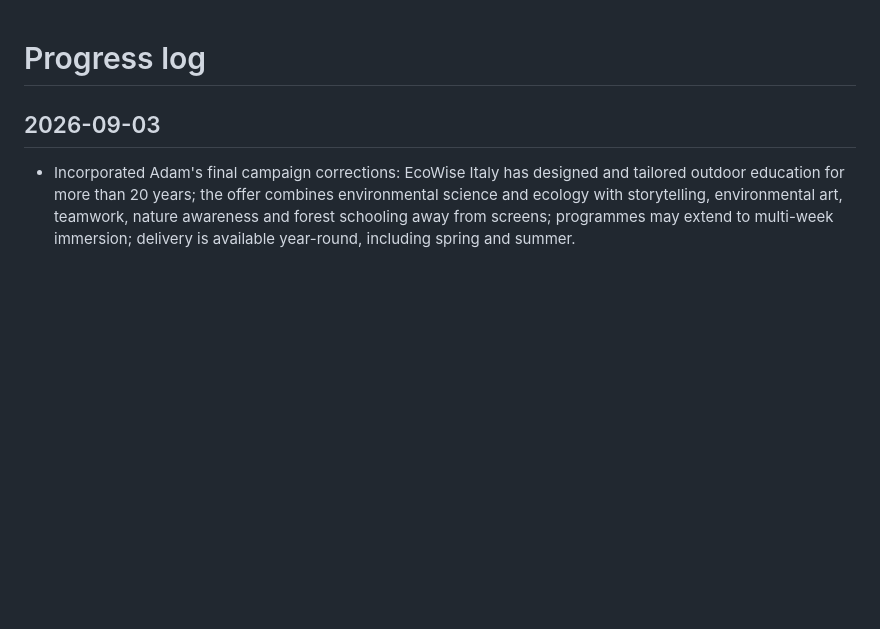
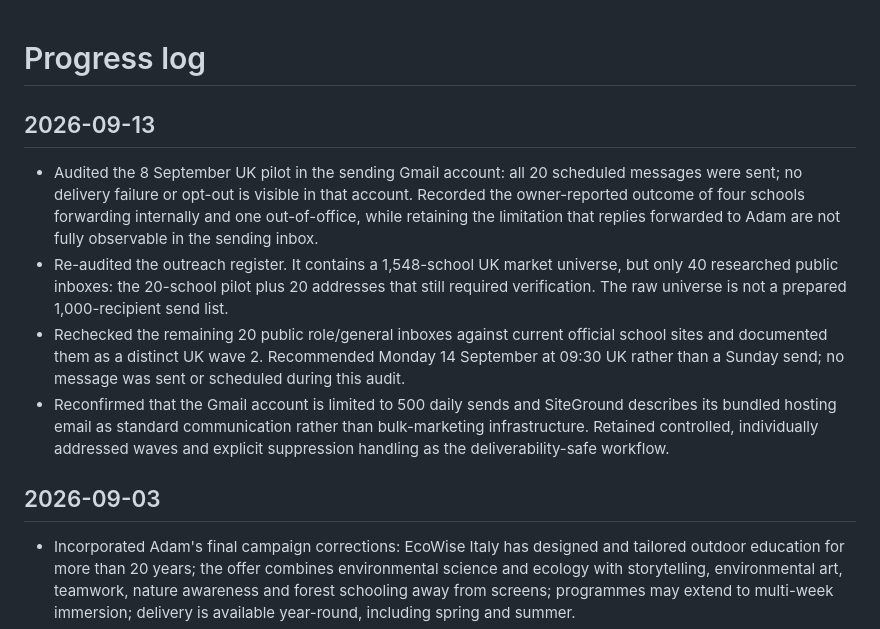
Before and after one commit to 0riceisnice0-hash/ecowiseitaly, a Markdown page: PROGRESS.md, the part around the change. Rendered like a GitHub page; blank space fills up the shorter version.

Commit message:
Audit school outreach pilot and prepare wave two

```diff
--- a/PROGRESS.md
+++ b/PROGRESS.md
@@ -1,4 +1,11 @@
 # Progress log
+
+## 2026-09-13
+
+- Audited the 8 September UK pilot in the sending Gmail account: all 20 scheduled messages were sent; no delivery failure or opt-out is visible in that account. Recorded the owner-reported outcome of four schools forwarding internally and one out-of-office, while retaining the limitation that replies forwarded to Adam are not fully observable in the sending inbox.
+- Re-audited the outreach register. It contains a 1,548-school UK market universe, but only 40 researched public inboxes: the 20-school pilot plus 20 addresses that still required verification. The raw universe is not a prepared 1,000-recipient send list.
+- Rechecked the remaining 20 public role/general inboxes against current official school sites and documented them as a distinct UK wave 2. Recommended Monday 14 September at 09:30 UK rather than a Sunday send; no message was sent or scheduled during this audit.
+- Reconfirmed that the Gmail account is limited to 500 daily sends and SiteGround describes its bundled hosting email as standard communication rather than bulk-marketing infrastructure. Retained controlled, individually addressed waves and explicit suppression handling as the deliverability-safe workflow.
 
 ## 2026-09-03
 
```
Also changed, not shown: outreach/uk-wave-2-recipients-2026-09-14.md (added, +45 -0 lines).
